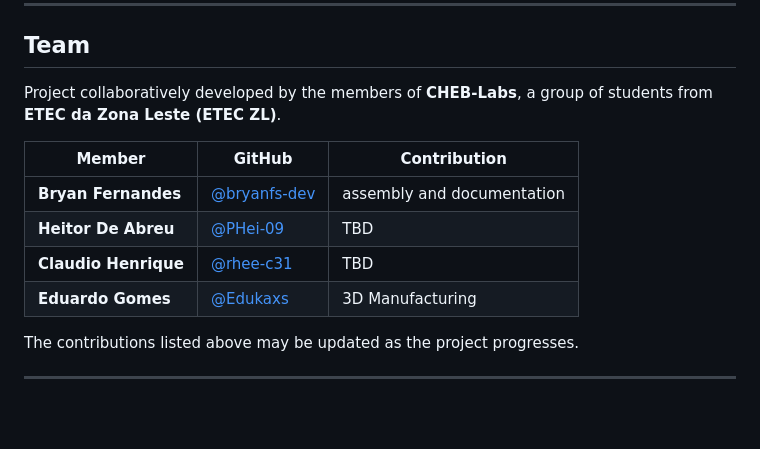
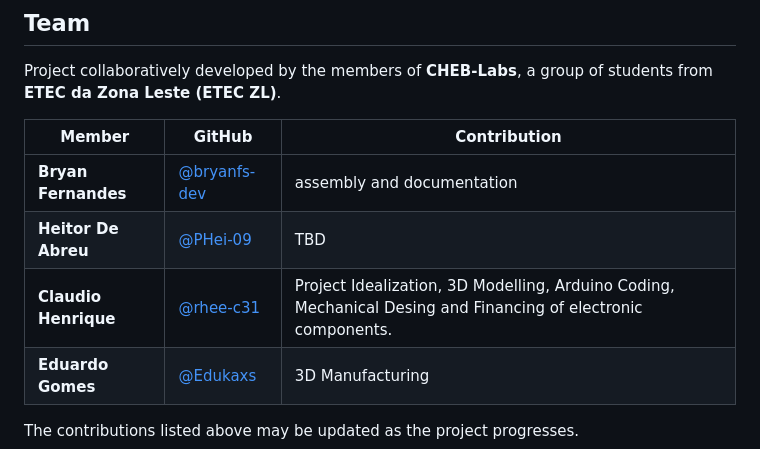
Before and after one commit to CHEB-Labs/RoboticHand, a Markdown page: README.md, the part around one of its changes. Rendered like a GitHub page; blank space fills up the shorter version.

Commit message:
Revise Claudio Henrique's contributions in README
Updated contribution details for Claudio Henrique.

```diff
--- a/README.md
+++ b/README.md
@@ -417,7 +417,7 @@ Project collaboratively developed by the members of **CHEB-Labs**, a group of st
 | -------------------- | ---------------------------------------------- | --------------------------- |
 | **Bryan Fernandes**  | [@bryanfs-dev](https://github.com/bryanfs-dev) | assembly and documentation                       |
 | **Heitor De Abreu**  | [@PHei-09](https://github.com/PHei-09)         | TBD                         |
-| **Claudio Henrique** | [@rhee-c31](https://github.com/rhee-c31)       | TBD                 |
+| **Claudio Henrique** | [@rhee-c31](https://github.com/rhee-c31)       | Project Idealization, 3D Modelling, Arduino Coding, Mechanical Desing and Financing of electronic components.                 |
 | **Eduardo Gomes**    | [@Edukaxs](https://github.com/Edukaxs)         | 3D Manufacturing            |
 
 The contributions listed above may be updated as the project progresses.
```
Also changed, not shown: other parts of README.md (+1 -1 lines).
